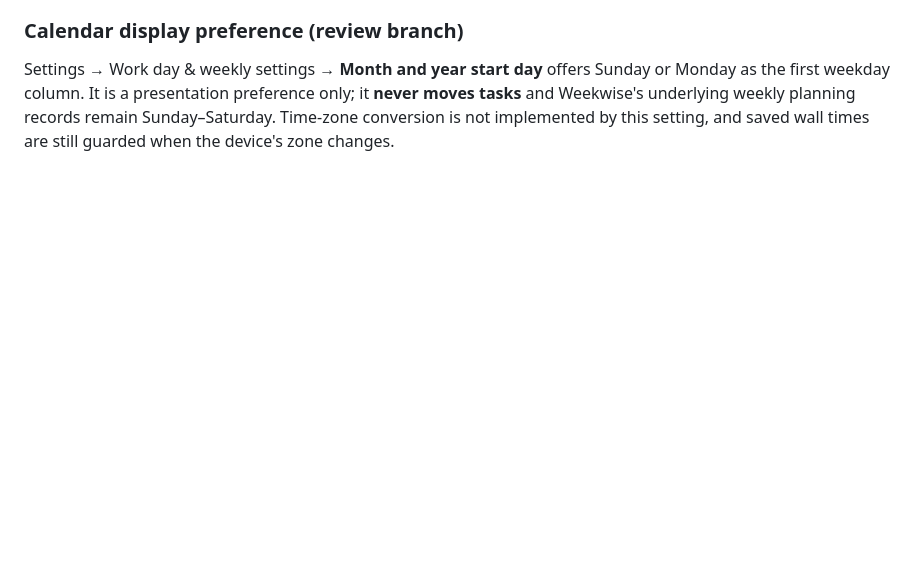
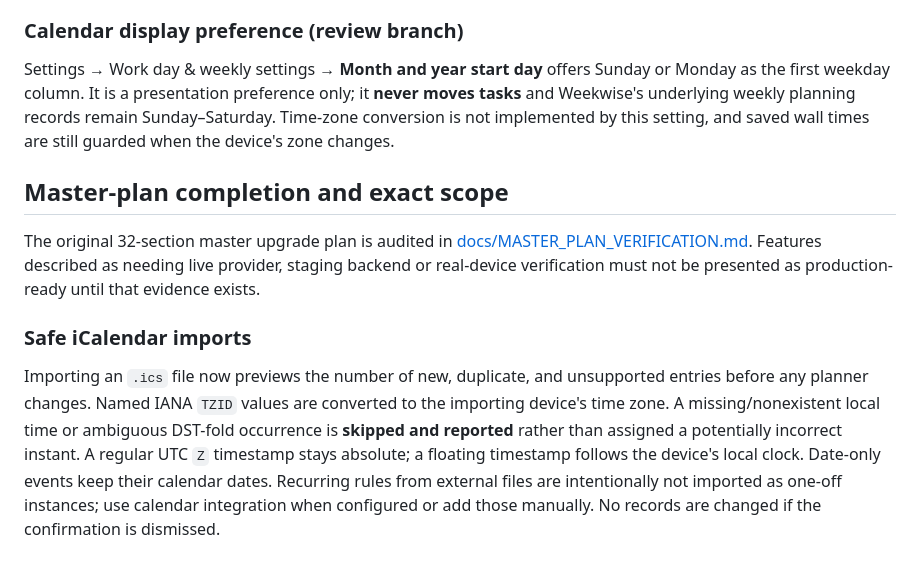
Before and after one commit to ZubaerAhmed13/Schedule, a Markdown page: README.md, the part around the change. Rendered like a GitHub page; blank space fills up the shorter version.

Commit message:
Explain precise calendar import semantics and master plan audit

```diff
--- a/README.md
+++ b/README.md
@@ -101,3 +101,11 @@ Screenshots go to `test-results/` and a CI artifact. Existing Deno function chec
 ### Calendar display preference (review branch)
 
 Settings → Work day & weekly settings → **Month and year start day** offers Sunday or Monday as the first weekday column. It is a presentation preference only; it **never moves tasks** and Weekwise's underlying weekly planning records remain Sunday–Saturday. Time-zone conversion is not implemented by this setting, and saved wall times are still guarded when the device's zone changes.
+
+## Master-plan completion and exact scope
+
+The original 32-section master upgrade plan is audited in [docs/MASTER_PLAN_VERIFICATION.md](docs/MASTER_PLAN_VERIFICATION.md). Features described as needing live provider, staging backend or real-device verification must not be presented as production-ready until that evidence exists.
+
+### Safe iCalendar imports
+
+Importing an `.ics` file now previews the number of new, duplicate, and unsupported entries before any planner changes. Named IANA `TZID` values are converted to the importing device's time zone. A missing/nonexistent local time or ambiguous DST-fold occurrence is **skipped and reported** rather than assigned a potentially incorrect instant. A regular UTC `Z` timestamp stays absolute; a floating timestamp follows the device's local clock. Date-only events keep their calendar dates. Recurring rules from external files are intentionally not imported as one-off instances; use calendar integration when configured or add those manually. No records are changed if the confirmation is dismissed.
```
